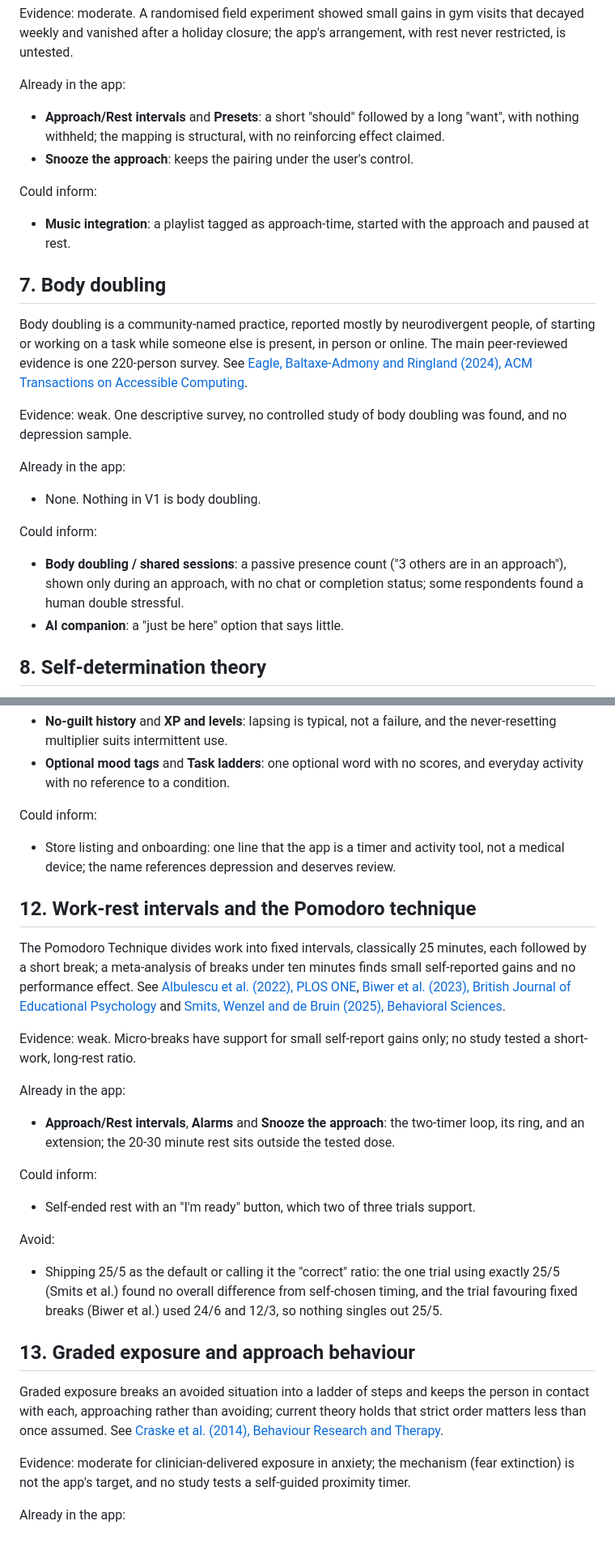
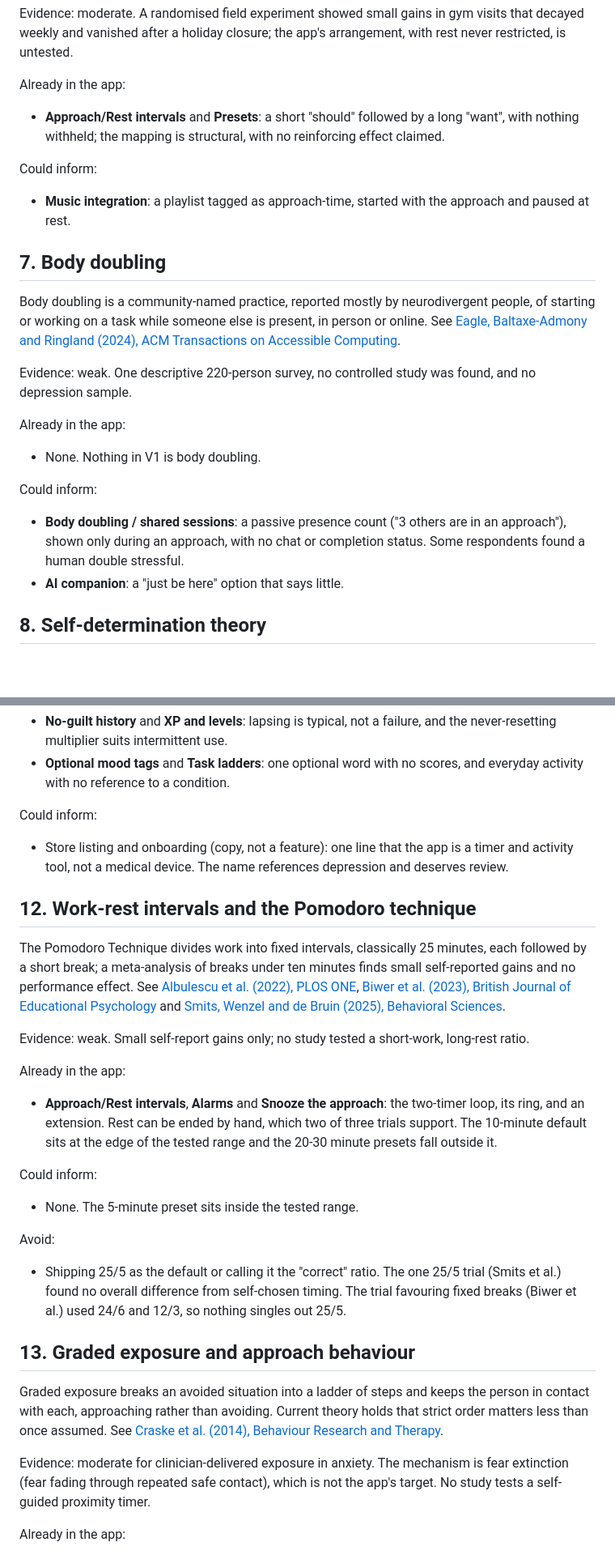
Before and after one commit to mihok/depress-o-buster, a Markdown page: docs/FUTURE_DIRECTIONS.md, 2 parts joined by grey strips. Shown at 81% size. Rendered like a GitHub page; blank space fills up the shorter version.

Commit message:
docs: apply the brief-compliance fixes to FUTURE_DIRECTIONS.md
Co-Authored-By: Claude Fable 5.1 <noreply@anthropic.com>
Claude-Session: https://claude.ai/code/session_01PaoFeeh7YunX14WNd6GfeR

```diff
--- a/docs/FUTURE_DIRECTIONS.md
+++ b/docs/FUTURE_DIRECTIONS.md
@@ -108,7 +108,6 @@ Evidence: moderate. A randomised field experiment showed small gains in gym visi
 Already in the app:
 
 - **Approach/Rest intervals** and **Presets**: a short "should" followed by a long "want", with nothing withheld; the mapping is structural, with no reinforcing effect claimed.
-- **Snooze the approach**: keeps the pairing under the user's control.
 
 Could inform:
 
@@ -116,9 +115,9 @@ Could inform:
 
 ## 7. Body doubling
 
-Body doubling is a community-named practice, reported mostly by neurodivergent people, of starting or working on a task while someone else is present, in person or online. The main peer-reviewed evidence is one 220-person survey. See [Eagle, Baltaxe-Admony and Ringland (2024), ACM Transactions on Accessible Computing](https://doi.org/10.1145/3689648).
+Body doubling is a community-named practice, reported mostly by neurodivergent people, of starting or working on a task while someone else is present, in person or online. See [Eagle, Baltaxe-Admony and Ringland (2024), ACM Transactions on Accessible Computing](https://doi.org/10.1145/3689648).
 
-Evidence: weak. One descriptive survey, no controlled study of body doubling was found, and no depression sample.
+Evidence: weak. One descriptive 220-person survey, no controlled study was found, and no depression sample.
 
 Already in the app:
 
@@ -126,7 +125,7 @@ Already in the app:
 
 Could inform:
 
-- **Body doubling / shared sessions**: a passive presence count ("3 others are in an approach"), shown only during an approach, with no chat or completion status; some respondents found a human double stressful.
+- **Body doubling / shared sessions**: a passive presence count ("3 others are in an approach"), shown only during an approach, with no chat or completion status. Some respondents found a human double stressful.
 - **AI companion**: a "just be here" option that says little.
 
 ## 8. Self-determination theory
@@ -186,31 +185,31 @@ Already in the app:
 
 Could inform:
 
-- Store listing and onboarding: one line that the app is a timer and activity tool, not a medical device; the name references depression and deserves review.
+- Store listing and onboarding (copy, not a feature): one line that the app is a timer and activity tool, not a medical device. The name references depression and deserves review.
 
 ## 12. Work-rest intervals and the Pomodoro technique
 
 The Pomodoro Technique divides work into fixed intervals, classically 25 minutes, each followed by a short break; a meta-analysis of breaks under ten minutes finds small self-reported gains and no performance effect. See [Albulescu et al. (2022), PLOS ONE](https://journals.plos.org/plosone/article?id=10.1371/journal.pone.0272460), [Biwer et al. (2023), British Journal of Educational Psychology](https://cris.maastrichtuniversity.nl/en/publications/understanding-effort-regulation-comparing-pomodoro-breaks-and-sel) and [Smits, Wenzel and de Bruin (2025), Behavioral Sciences](https://pmc.ncbi.nlm.nih.gov/articles/PMC12292963/).
 
-Evidence: weak. Micro-breaks have support for small self-report gains only; no study tested a short-work, long-rest ratio.
+Evidence: weak. Small self-report gains only; no study tested a short-work, long-rest ratio.
 
 Already in the app:
 
-- **Approach/Rest intervals**, **Alarms** and **Snooze the approach**: the two-timer loop, its ring, and an extension; the 20-30 minute rest sits outside the tested dose.
+- **Approach/Rest intervals**, **Alarms** and **Snooze the approach**: the two-timer loop, its ring, and an extension. Rest can be ended by hand, which two of three trials support. The 10-minute default sits at the edge of the tested range and the 20-30 minute presets fall outside it.
 
 Could inform:
 
-- Self-ended rest with an "I'm ready" button, which two of three trials support.
+- None. The 5-minute preset sits inside the tested range.
 
 Avoid:
 
-- Shipping 25/5 as the default or calling it the "correct" ratio: the one trial using exactly 25/5 (Smits et al.) found no overall difference from self-chosen timing, and the trial favouring fixed breaks (Biwer et al.) used 24/6 and 12/3, so nothing singles out 25/5.
+- Shipping 25/5 as the default or calling it the "correct" ratio. The one 25/5 trial (Smits et al.) found no overall difference from self-chosen timing. The trial favouring fixed breaks (Biwer et al.) used 24/6 and 12/3, so nothing singles out 25/5.
 
 ## 13. Graded exposure and approach behaviour
 
-Graded exposure breaks an avoided situation into a ladder of steps and keeps the person in contact with each, approaching rather than avoiding; current theory holds that strict order matters less than once assumed. See [Craske et al. (2014), Behaviour Research and Therapy](https://pmc.ncbi.nlm.nih.gov/articles/PMC4114726/).
+Graded exposure breaks an avoided situation into a ladder of steps and keeps the person in contact with each, approaching rather than avoiding. Current theory holds that strict order matters less than once assumed. See [Craske et al. (2014), Behaviour Research and Therapy](https://pmc.ncbi.nlm.nih.gov/articles/PMC4114726/).
 
-Evidence: moderate for clinician-delivered exposure in anxiety; the mechanism (fear extinction) is not the app's target, and no study tests a self-guided proximity timer.
+Evidence: moderate for clinician-delivered exposure in anxiety. The mechanism is fear extinction (fear fading through repeated safe contact), which is not the app's target. No study tests a self-guided proximity timer.
 
 Already in the app:
 
```
Also changed, not shown: other parts of docs/FUTURE_DIRECTIONS.md (+16 -16 lines).
